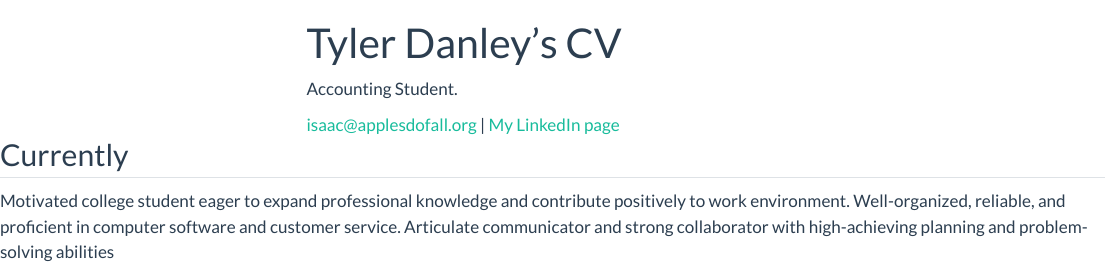
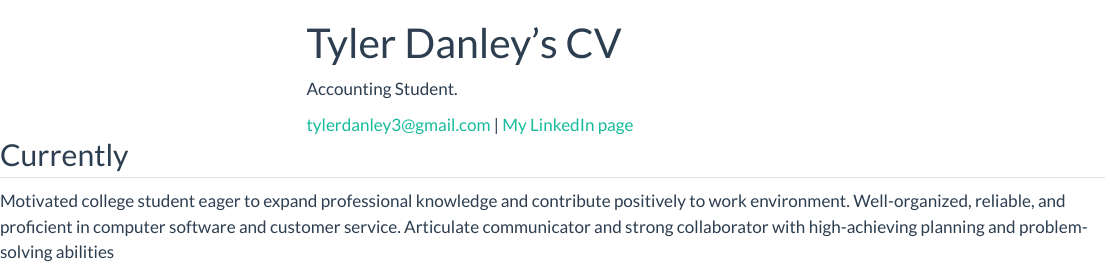
Before and after one commit to TylerDanley03/tyler-danley.github.io, a Quarto document (resume.qmd): the page in a window 1100 px wide, from its top. Rendered offline with R 4.5, knitr and Pandoc in place of Quarto, with nearby package versions; menus at the side of the page are left out.

Commit message:
quick update

```diff
--- a/resume.qmd
+++ b/resume.qmd
@@ -6,7 +6,7 @@ title: Tyler Danley's CV
 Accounting Student.
 
 
-<a href="tylerdanley3@gmail.com">isaac@applesdofall.org</a>
+<a href="tylerdanley3@gmail.com">tylerdanley3@gmail.com</a>
 | <a href="https://www.linkedin.com/in/tyler-danley/">My LinkedIn page</a>
 </div>
 
```
